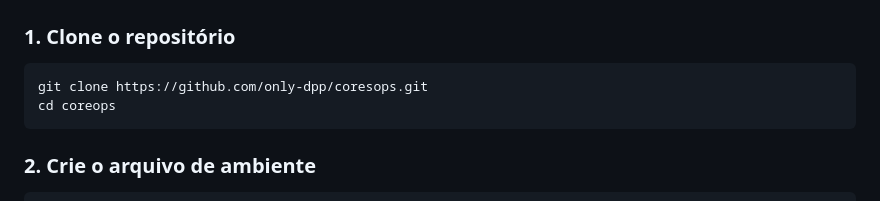
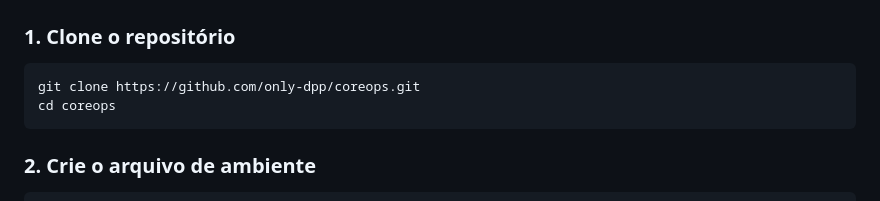
Before and after one commit to only-dpp/coreops, a Markdown page: README.md, the part around the change. GitHub-like rendering.

````diff
--- a/README.md
+++ b/README.md
@@ -100,7 +100,7 @@ Redis (broker)
 ### 1. Clone o repositório
 
 ```bash
-git clone https://github.com/only-dpp/coresops.git
+git clone https://github.com/only-dpp/coreops.git
 cd coreops
 ```
 
````
